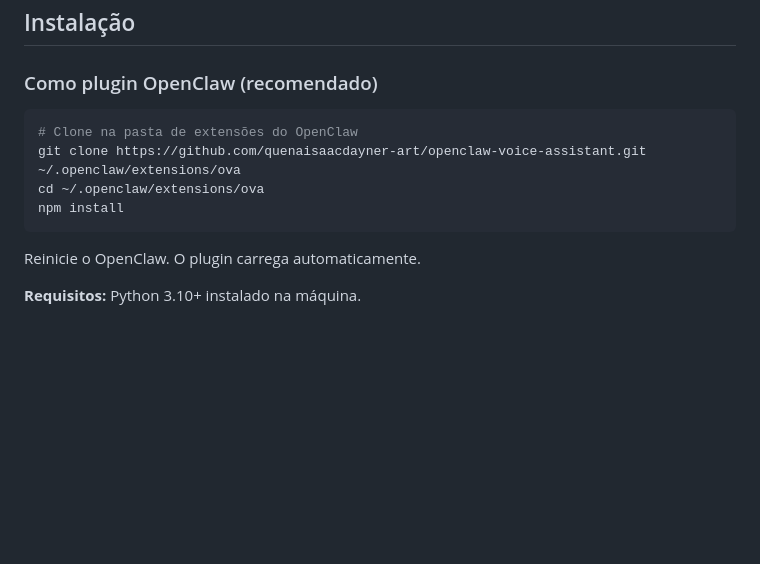
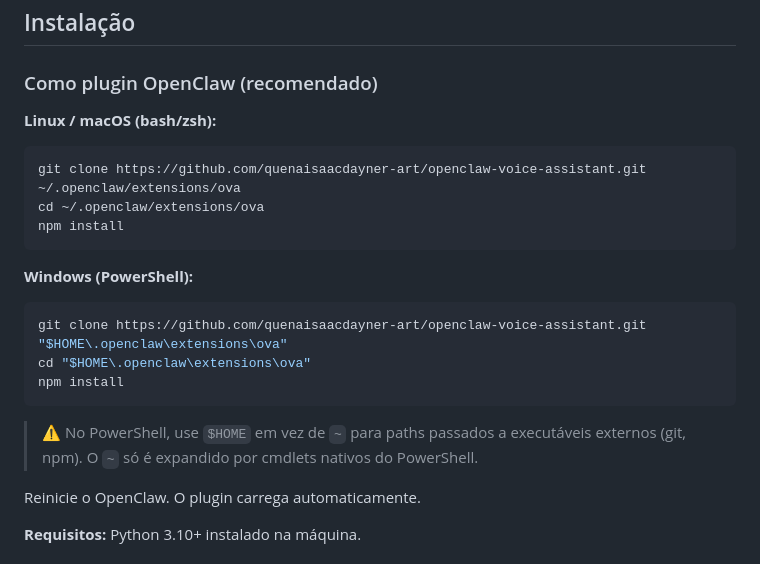
Before and after one commit to quenaisaacdayner-art/openclaw-voice-assistant, a Markdown page: README.md, the part around the change. Rendered like a GitHub page; blank space fills up the shorter version.

Commit message:
docs: add PowerShell install commands (~ not expanded by external executables)

````diff
--- a/README.md
+++ b/README.md
@@ -17,12 +17,23 @@ Plugin [OpenClaw](https://github.com/openclaw/openclaw) que adiciona conversaç
 
 ### Como plugin OpenClaw (recomendado)
 
+**Linux / macOS (bash/zsh):**
+
 ```bash
-# Clone na pasta de extensões do OpenClaw
 git clone https://github.com/quenaisaacdayner-art/openclaw-voice-assistant.git ~/.openclaw/extensions/ova
 cd ~/.openclaw/extensions/ova
 npm install
 ```
+
+**Windows (PowerShell):**
+
+```powershell
+git clone https://github.com/quenaisaacdayner-art/openclaw-voice-assistant.git "$HOME\.openclaw\extensions\ova"
+cd "$HOME\.openclaw\extensions\ova"
+npm install
+```
+
+> ⚠️ No PowerShell, use `$HOME` em vez de `~` para paths passados a executáveis externos (git, npm). O `~` só é expandido por cmdlets nativos do PowerShell.
 
 Reinicie o OpenClaw. O plugin carrega automaticamente.
 
````
